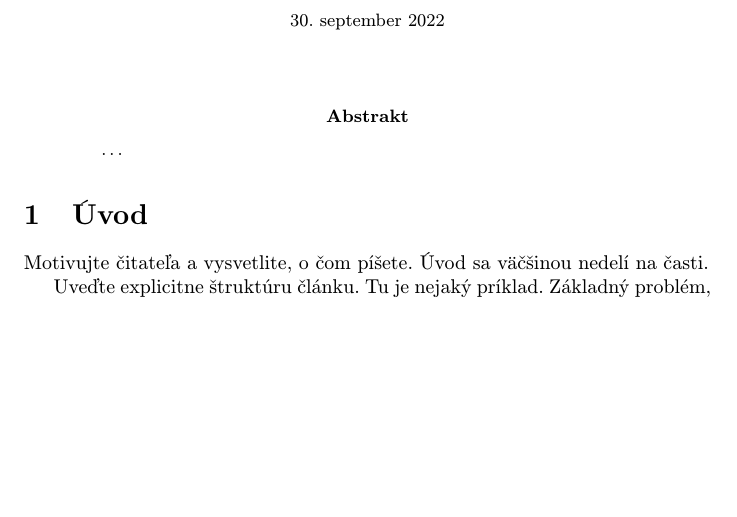
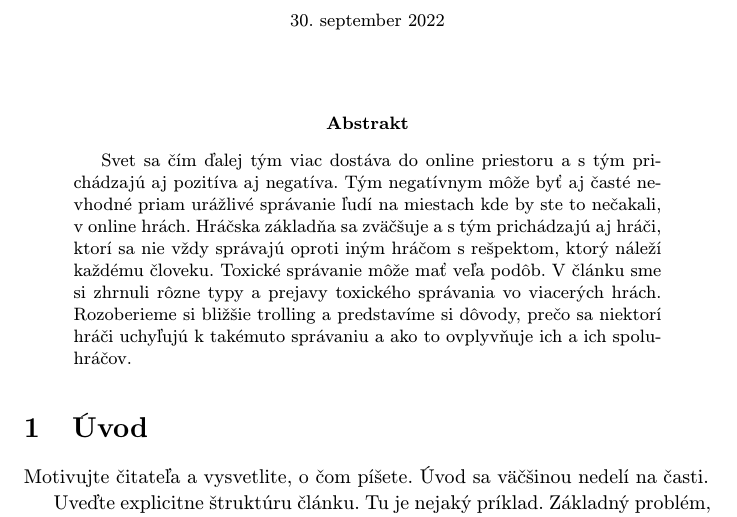
Before and after one commit to tomcer11/MIP_clanok, a LaTeX paper (clanok.tex): part of page 1 of 2 before the commit and part of page 1 of 3 after it, cut so that both start at the same text, the shorter picture padded with empty space. Compiled offline with pdfLaTeX.

Commit message:
Abstrakt

```diff
--- a/clanok.tex
+++ b/clanok.tex
@@ -32,7 +32,10 @@
 \maketitle
 
 \begin{abstract}
-\ldots
+Svet sa čím ďalej tým viac dostáva do online priestoru a s tým prichádzajú aj pozitíva aj negatíva. Tým negatívnym môže byť aj časté nevhodné priam urážlivé správanie ľudí na miestach kde by ste to nečakali, v online hrách.
+ Hráčska základňa sa zväčšuje a s tým prichádzajú aj hráči, ktorí sa nie vždy správajú oproti iným hráčom s rešpektom, ktorý náleží každému človeku.
+ Toxické správanie môže mať veľa podôb. V článku sme si zhrnuli rôzne typy a prejavy toxického správania vo viacerých hrách.
+ Rozoberieme si bližšie trolling a predstavíme si dôvody, prečo sa niektorí hráči uchyľujú k takémuto správaniu a ako to ovplyvňuje ich a ich spoluhráčov.
 \end{abstract}
 
 
```
